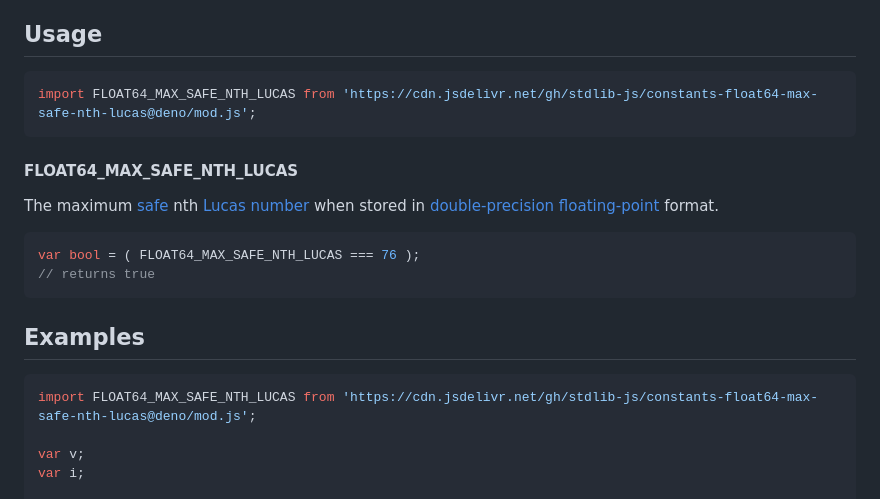
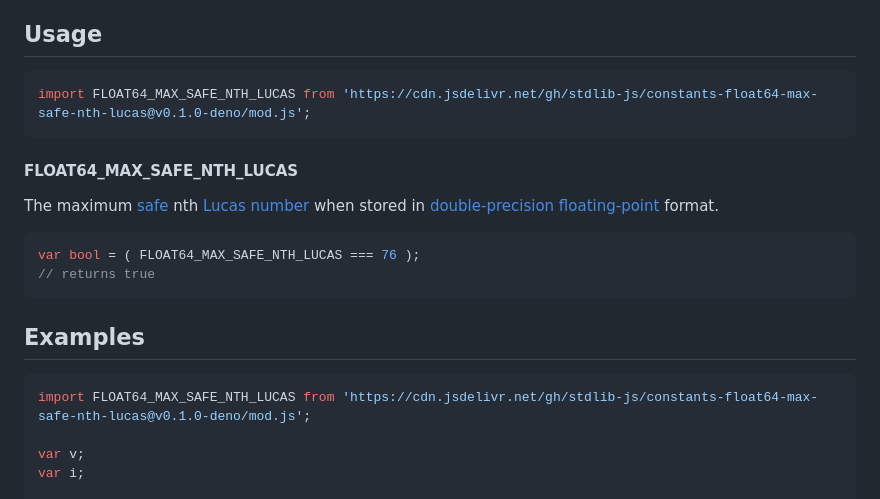
Before and after one commit to stdlib-js/constants-float64-max-safe-nth-lucas, a Markdown page: README.md, the part around the change. GitHub-like rendering.

Commit message:
Update README.md for Deno bundle v0.1.0

````diff
--- a/README.md
+++ b/README.md
@@ -44,7 +44,7 @@ limitations under the License.
 <!-- eslint-disable id-length -->
 
 ```javascript
-import FLOAT64_MAX_SAFE_NTH_LUCAS from 'https://cdn.jsdelivr.net/gh/stdlib-js/constants-float64-max-safe-nth-lucas@deno/mod.js';
+import FLOAT64_MAX_SAFE_NTH_LUCAS from 'https://cdn.jsdelivr.net/gh/stdlib-js/constants-float64-max-safe-nth-lucas@v0.1.0-deno/mod.js';
 ```
 
 #### FLOAT64_MAX_SAFE_NTH_LUCAS
@@ -71,7 +71,7 @@ var bool = ( FLOAT64_MAX_SAFE_NTH_LUCAS === 76 );
 <!-- eslint no-undef: "error" -->
 
 ```javascript
-import FLOAT64_MAX_SAFE_NTH_LUCAS from 'https://cdn.jsdelivr.net/gh/stdlib-js/constants-float64-max-safe-nth-lucas@deno/mod.js';
+import FLOAT64_MAX_SAFE_NTH_LUCAS from 'https://cdn.jsdelivr.net/gh/stdlib-js/constants-float64-max-safe-nth-lucas@v0.1.0-deno/mod.js';
 
 var v;
 var i;
````
